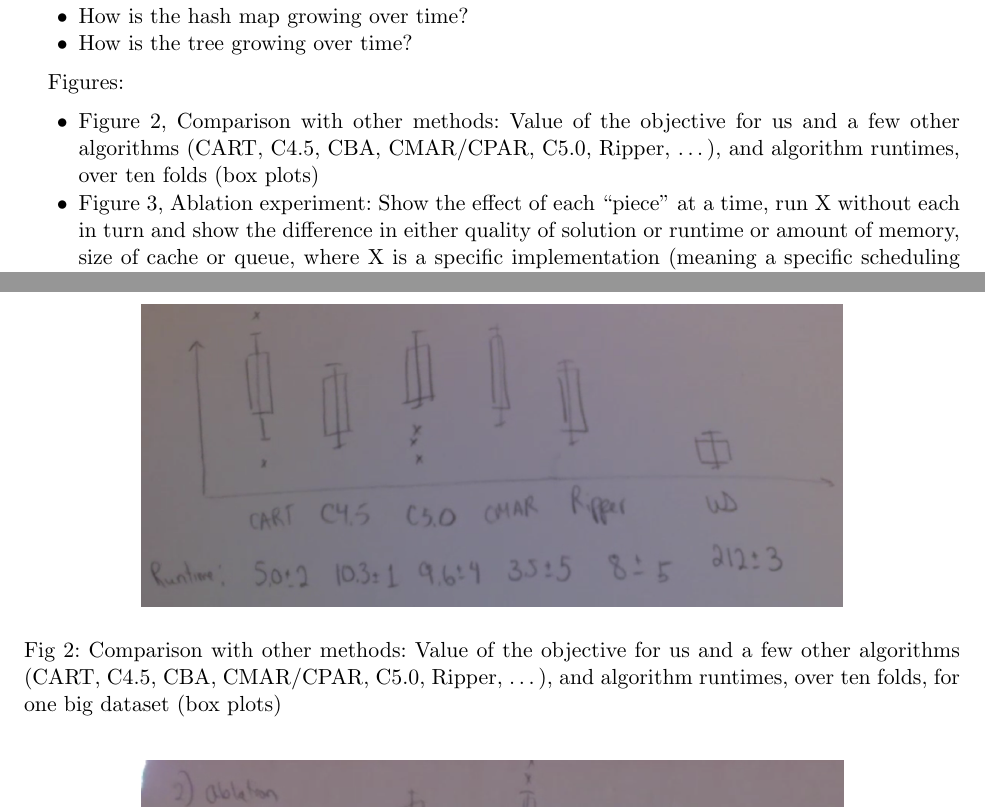
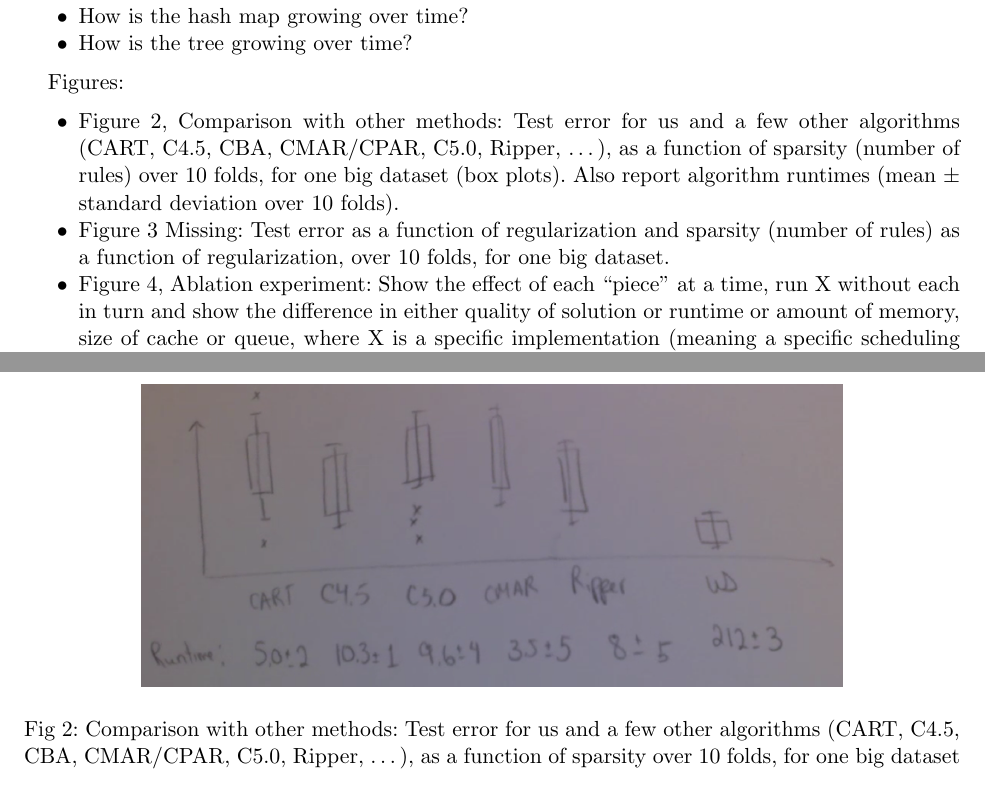
Before and after one commit to nlarusstone/corels-test, a LaTeX document (paper/arxiv.tex, which reads paper/content.tex): two parts of pages 22 and 23 of 26 before the commit and two parts of pages 22 and 23 of 27 after it, joined at a grey line, cut so that both start at the same text. Compiled offline with pdfLaTeX.

Commit message:
Add notes about accuracy vs. sparsity measurements, larger figures

```diff
--- a/paper/content.tex
+++ b/paper/content.tex
@@ -2214,9 +2214,15 @@ Figures:
 \begin{itemize}
 
 \item Figure~\ref{fig:comparison}, Comparison with other methods:
-Value of the objective for us and a few other algorithms
-(CART, C4.5, CBA, CMAR/CPAR, C5.0, Ripper, \dots), and algorithm runtimes,
-over ten folds (box plots)
+Test error for us and a few other algorithms
+(CART, C4.5, CBA, CMAR/CPAR, C5.0, Ripper, \dots),
+as a function of sparsity (number of rules) over 10 folds, for one big dataset (box plots).
+Also report algorithm runtimes (mean $\pm$ standard deviation over 10 folds).
+
+\item Figure~\ref{fig:regularization}
+Missing:  Test error as a function of regularization and sparsity
+(number of rules) as a function of regularization, over 10 folds,
+for one big dataset.
 
 \item Figure~\ref{fig:ablation},  Ablation experiment:
 Show the effect of each ``piece'' at a time,
@@ -2273,7 +2277,8 @@ University of California, Berkeley.
 \includegraphics[width=0.75\textwidth]{figs/sketch-comparison.png}
 \end{center}
 \caption{Comparison with other methods:
-Value of the objective for us and a few other algorithms
-(CART, C4.5, CBA, CMAR/CPAR, C5.0, Ripper, \dots), and algorithm runtimes,
-over ten folds, for one big dataset (box plots)}
+Test error for us and a few other algorithms
+(CART, C4.5, CBA, CMAR/CPAR, C5.0, Ripper, \dots),
+as a function of sparsity over 10 folds, for one big dataset (box plots).
+Also report algorithm runtimes (mean $\pm$ standard deviation over 10 folds).}
 \label{fig:comparison}
@@ -2280,3 +2290,7 @@ over ten folds, for one big dataset (box plots)}
+\caption{Missing:  Test error as a function of regularization and sparsity
+(number of rules) as a function of regularization, over 10 folds,
+for one big dataset.}
+\label{fig:regularization}
 \end{figure}
 
 \begin{figure}[t!]
```
Also changed, not shown: paper/content.tex (13 more changed lines).
